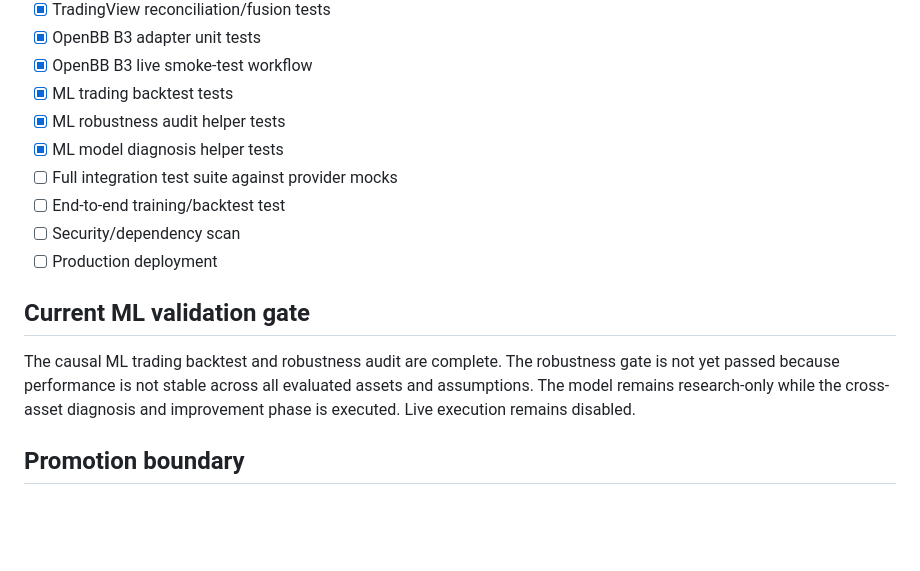
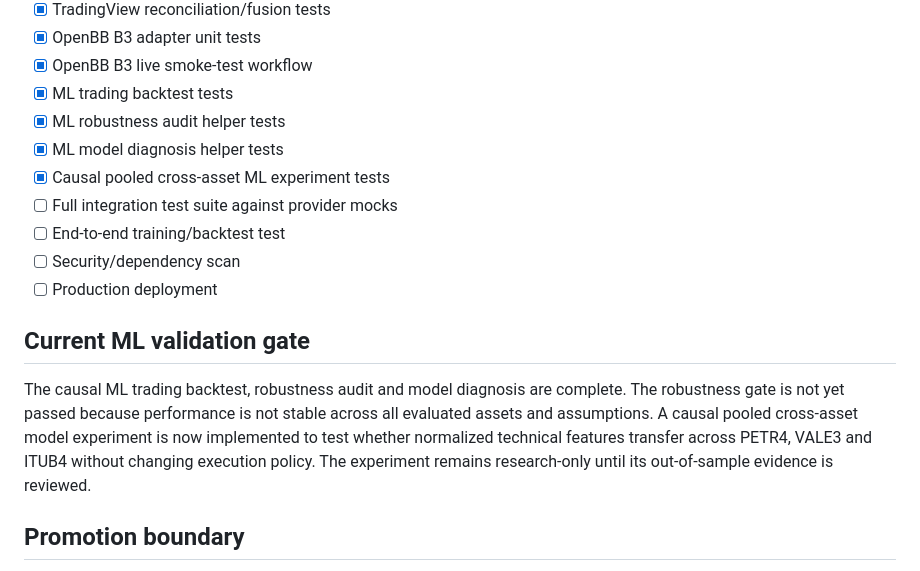
Before and after one commit to tiagodeazevedoferreira/InvestmentAI, a Markdown page: DEVELOPMENT_STATUS.md, the part around one of its changes. Drawn GitHub-style; blank space fills up the shorter version.

Commit message:
docs: record cross-asset ML experiment status

```diff
--- a/DEVELOPMENT_STATUS.md
+++ b/DEVELOPMENT_STATUS.md
@@ -107,13 +107,14 @@ Last updated: 2026-09-01
 - [x] ML trading backtest tests
 - [x] ML robustness audit helper tests
 - [x] ML model diagnosis helper tests
+- [x] Causal pooled cross-asset ML experiment tests
 - [ ] Full integration test suite against provider mocks
 - [ ] End-to-end training/backtest test
 - [ ] Security/dependency scan
 - [ ] Production deployment
 
 ## Current ML validation gate
-The causal ML trading backtest and robustness audit are complete. The robustness gate is not yet passed because performance is not stable across all evaluated assets and assumptions. The model remains research-only while the cross-asset diagnosis and improvement phase is executed. Live execution remains disabled.
+The causal ML trading backtest, robustness audit and model diagnosis are complete. The robustness gate is not yet passed because performance is not stable across all evaluated assets and assumptions. A causal pooled cross-asset model experiment is now implemented to test whether normalized technical features transfer across PETR4, VALE3 and ITUB4 without changing execution policy. The experiment remains research-only until its out-of-sample evidence is reviewed.
 
 ## Promotion boundary
 Phases 1-9 remain non-live. Phase 10/live is intentionally disabled and requires explicit authorization after empirical validation.
```
Also changed, not shown: other parts of DEVELOPMENT_STATUS.md (+1 -1 lines).
